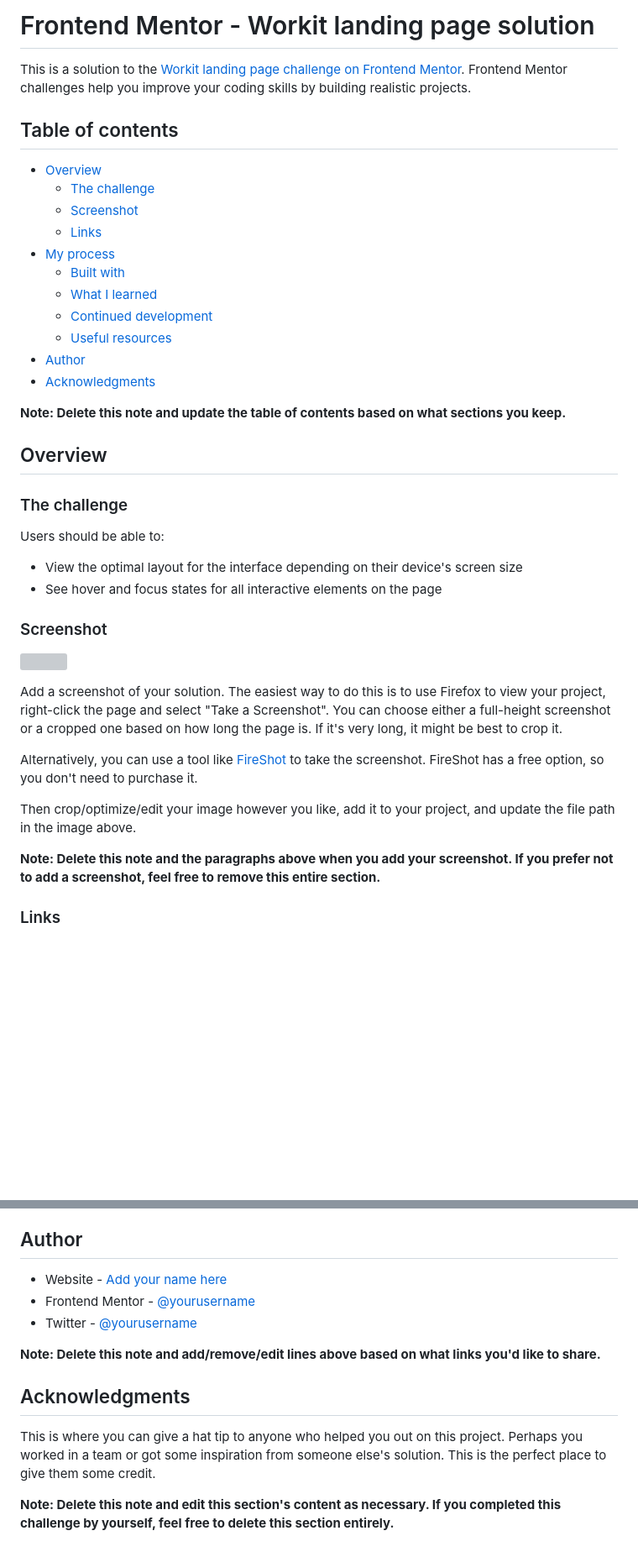
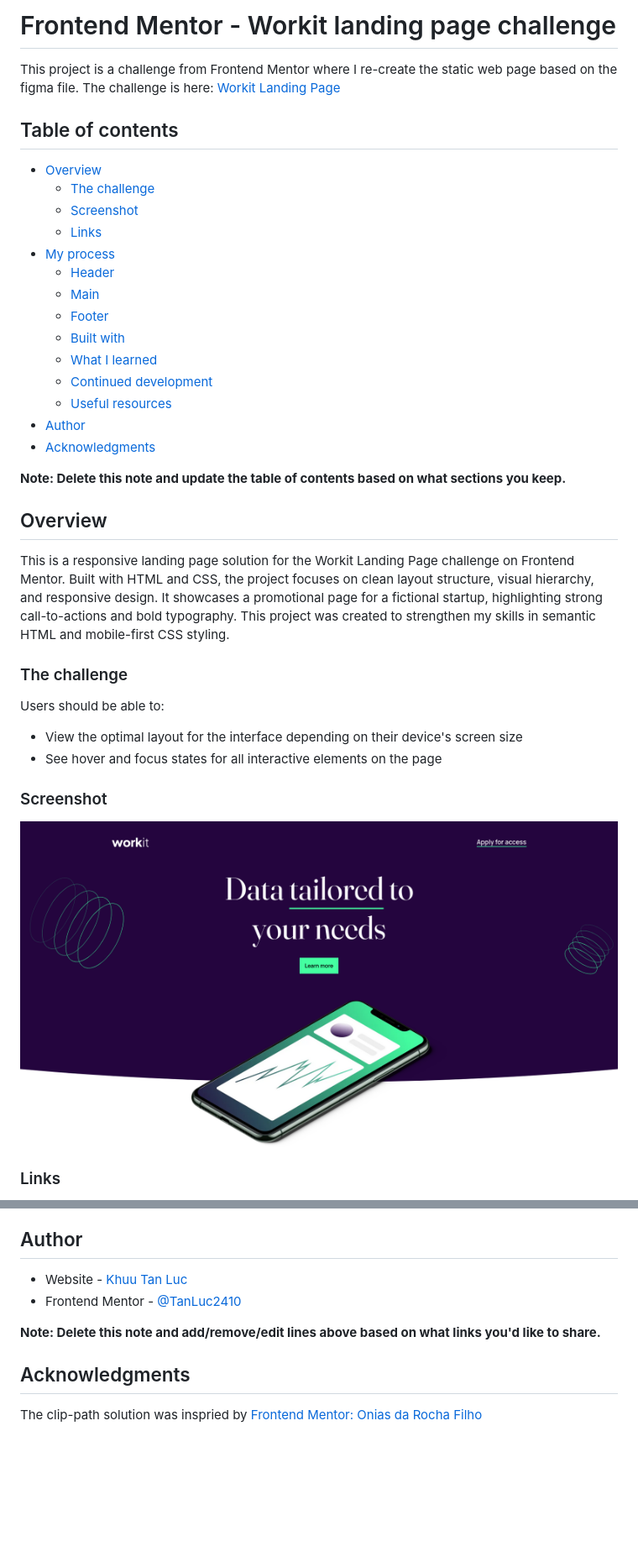
Before and after one commit to TanLuc2410/FM-Workit-Landing-Page, a Markdown page: README.md, 2 parts joined by grey strips. Shown: that part at 84% size. Drawn GitHub-style; pictures changed too: images/Workit README.png (added); blank space fills up the shorter version; grey boxes are pictures that could not be loaded.

```diff
--- a/README.md
+++ b/README.md
@@ -1,6 +1,7 @@
-# Frontend Mentor - Workit landing page solution
+# Frontend Mentor - Workit landing page challenge
 
-This is a solution to the [Workit landing page challenge on Frontend Mentor](https://www.frontendmentor.io/challenges/workit-landing-page-2fYnyle5lu). Frontend Mentor challenges help you improve your coding skills by building realistic projects.
+This project is a challenge from Frontend Mentor where I re-create the static web page based on the figma file.
+The challenge is here: [Workit Landing Page](https://www.frontendmentor.io/challenges/workit-landing-page-2fYnyle5lu)
 
 ## Table of contents
 
@@ -9,6 +10,9 @@ This is a solution to the [Workit landing page challenge on Frontend Mentor](htt
   - [Screenshot](#screenshot)
   - [Links](#links)
 - [My process](#my-process)
+  - [Header](#1-the-header-section)
+  - [Main](#2-the-main-section)
+  - [Footer](#3-the-footer-section)
   - [Built with](#built-with)
   - [What I learned](#what-i-learned)
   - [Continued development](#continued-development)
@@ -20,6 +24,8 @@ This is a solution to the [Workit landing page challenge on Frontend Mentor](htt
 
 ## Overview
 
+This is a responsive landing page solution for the Workit Landing Page challenge on Frontend Mentor. Built with HTML and CSS, the project focuses on clean layout structure, visual hierarchy, and responsive design. It showcases a promotional page for a fictional startup, highlighting strong call-to-actions and bold typography. This project was created to strengthen my skills in semantic HTML and mobile-first CSS styling.
+
 ### The challenge
 
 Users should be able to:
@@ -29,15 +35,7 @@ Users should be able to:
 
 ### Screenshot
 
-![](./screenshot.jpg)
-
-Add a screenshot of your solution. The easiest way to do this is to use Firefox to view your project, right-click the page and select "Take a Screenshot". You can choose either a full-height screenshot or a cropped one based on how long the page is. If it's very long, it might be best to crop it.
-
-Alternatively, you can use a tool like [FireShot](https://getfireshot.com/) to take the screenshot. FireShot has a free option, so you don't need to purchase it.
-
-Then crop/optimize/edit your image however you like, add it to your project, and update the file path in the image above.
-
-**Note: Delete this note and the paragraphs above when you add your screenshot. If you prefer not to add a screenshot, feel free to remove this entire section.**
+![](./images/Workit%20README.png)
 
 ### Links
 
@@ -100,14 +103,11 @@ Use this section to outline areas that you want to continue focusing on in futur
 
 ## Author
 
-- Website - [Add your name here](https://www.your-site.com)
-- Frontend Mentor - [@yourusername](https://www.frontendmentor.io/profile/yourusername)
-- Twitter - [@yourusername](https://www.twitter.com/yourusername)
+- Website - [Khuu Tan Luc](https://lucfrontenddev.framer.website/)
+- Frontend Mentor - [@TanLuc2410](https://www.frontendmentor.io/profile/TanLuc2410)
 
 **Note: Delete this note and add/remove/edit lines above based on what links you'd like to share.**
 
 ## Acknowledgments
 
-This is where you can give a hat tip to anyone who helped you out on this project. Perhaps you worked in a team or got some inspiration from someone else's solution. This is the perfect place to give them some credit.
-
-**Note: Delete this note and edit this section's content as necessary. If you completed this challenge by yourself, feel free to delete this section entirely.**
+The clip-path solution was inspried by [Frontend Mentor: Onias da Rocha Filho](https://www.frontendmentor.io/solutions/react-with-typescript-and-css3-fully-responsive-b1e38TJe1r)
```
Also changed, not shown: other parts of README.md (+41 -36 lines).
